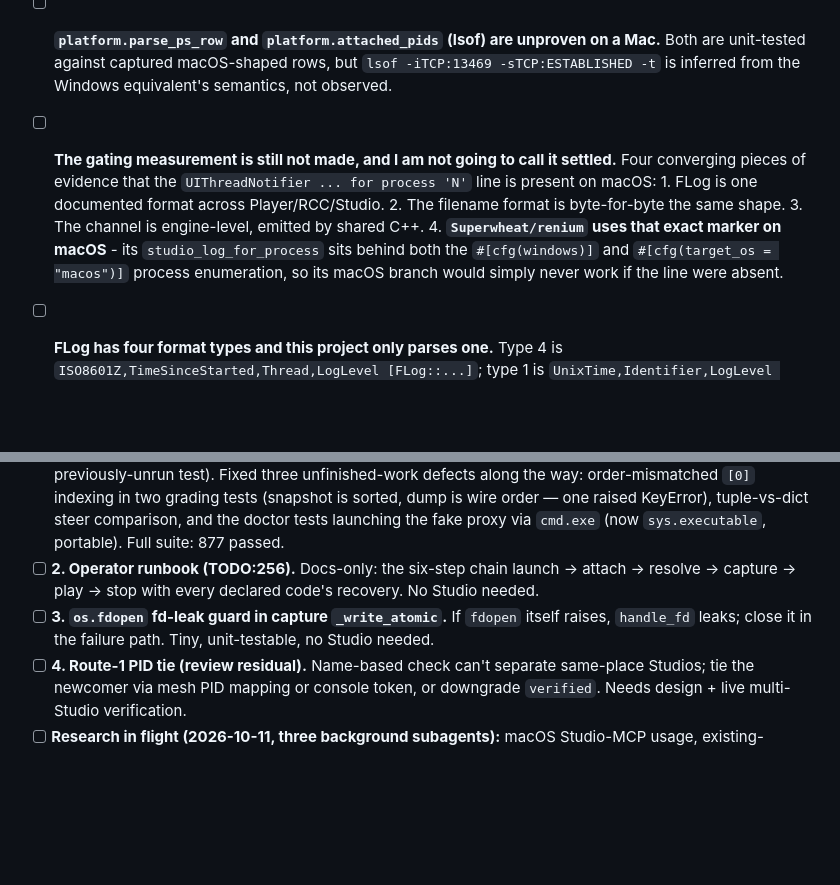
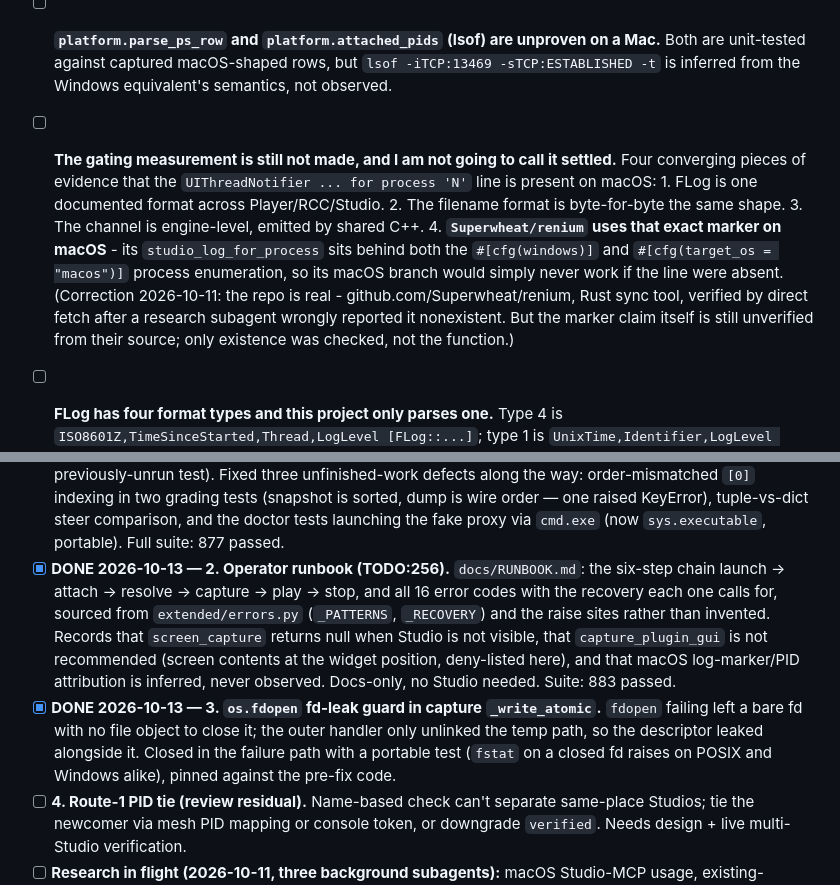
Before and after one commit to bdidk235/RobloxStudioMCP, a Markdown page: TODO.md, 2 parts joined by grey strips. GitHub-like rendering; blank space fills up the shorter version.

Commit message:
Operator runbook: six-step chain and all 16 codes with sourced recovery

```diff
--- a/TODO.md
+++ b/TODO.md
@@ -171,7 +171,7 @@
 
 - [ ] **`platform.parse_ps_row` and `platform.attached_pids` (lsof) are unproven on a Mac.** Both are unit-tested against captured macOS-shaped rows, but `lsof -iTCP:13469 -sTCP:ESTABLISHED -t` is inferred from the Windows equivalent's semantics, not observed.
 
-- [ ] **The gating measurement is still not made, and I am not going to call it settled.** Four converging pieces of evidence that the `UIThreadNotifier ... for process 'N'` line is present on macOS: 1. FLog is one documented format across Player/RCC/Studio. 2. The filename format is byte-for-byte the same shape. 3. The channel is engine-level, emitted by shared C++. 4. **`Superwheat/renium` uses that exact marker on macOS** - its `studio_log_for_process` sits behind both the `#[cfg(windows)]` and `#[cfg(target_os = "macos")]` process enumeration, so its macOS branch would simply never work if the line were absent.
+- [ ] **The gating measurement is still not made, and I am not going to call it settled.** Four converging pieces of evidence that the `UIThreadNotifier ... for process 'N'` line is present on macOS: 1. FLog is one documented format across Player/RCC/Studio. 2. The filename format is byte-for-byte the same shape. 3. The channel is engine-level, emitted by shared C++. 4. **`Superwheat/renium` uses that exact marker on macOS** - its `studio_log_for_process` sits behind both the `#[cfg(windows)]` and `#[cfg(target_os = "macos")]` process enumeration, so its macOS branch would simply never work if the line were absent. (Correction 2026-10-11: the repo is real - github.com/Superwheat/renium, Rust sync tool, verified by direct fetch after a research subagent wrongly reported it nonexistent. But the marker claim itself is still unverified from their source; only existence was checked, not the function.)
 
 - [ ] **FLog has four format types and this project only parses one.** Type 4 is `ISO8601Z,TimeSinceStarted,Thread,LogLevel [FLog::...]`; type 1 is `UnixTime,Identifier,LogLevel [FLog::...]`, type 3 is `TimeSinceStarted Thread: message`. The parser's negative lookahead for `\d{4}-` assumes type 4. That is a **Windows-side** robustness gap too, not just a macOS one: an older-format log would be read as having no PID.
 
@@ -323,8 +323,19 @@ instance.
   dump is wire order — one raised KeyError), tuple-vs-dict steer comparison,
   and the doctor tests launching the fake proxy via `cmd.exe` (now
   `sys.executable`, portable). Full suite: 877 passed.
-- [ ] **2. Operator runbook (TODO:256).** Docs-only: the six-step chain launch → attach → resolve → capture → play → stop with every declared code's recovery. No Studio needed.
-- [ ] **3. `os.fdopen` fd-leak guard in capture `_write_atomic`.** If `fdopen` itself raises, `handle_fd` leaks; close it in the failure path. Tiny, unit-testable, no Studio needed.
+- [x] **DONE 2026-10-13 — 2. Operator runbook (TODO:256).** `docs/RUNBOOK.md`:
+  the six-step chain launch -> attach -> resolve -> capture -> play -> stop, and
+  all 16 error codes with the recovery each one calls for, sourced from
+  `extended/errors.py` (`_PATTERNS`, `_RECOVERY`) and the raise sites rather
+  than invented. Records that `screen_capture` returns null when Studio is not
+  visible, that `capture_plugin_gui` is not recommended (screen contents at the
+  widget position, deny-listed here), and that macOS log-marker/PID attribution
+  is inferred, never observed. Docs-only, no Studio needed. Suite: 883 passed.
+- [x] **DONE 2026-10-13 — 3. `os.fdopen` fd-leak guard in capture `_write_atomic`.**
+  `fdopen` failing left a bare fd with no file object to close it; the outer
+  handler only unlinked the temp path, so the descriptor leaked alongside it.
+  Closed in the failure path with a portable test (`fstat` on a closed fd
+  raises on POSIX and Windows alike), pinned against the pre-fix code.
 - [ ] **4. Route-1 PID tie (review residual).** Name-based check can't separate same-place Studios; tie the newcomer via mesh PID mapping or console token, or downgrade `verified`. Needs design + live multi-Studio verification.
 - [ ] **Research in flight (2026-10-11, three background subagents):** macOS Studio-MCP usage, existing-solution comparison, macOS observability primitives (`lsof`, FLog formats, window capture). Findings land here before any macOSverification is claimed.
 
```
Also changed, not shown: docs/RUNBOOK.md (added, +138 -0 lines).
